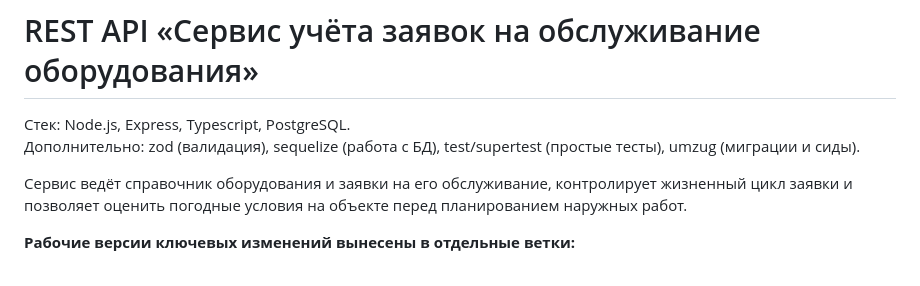
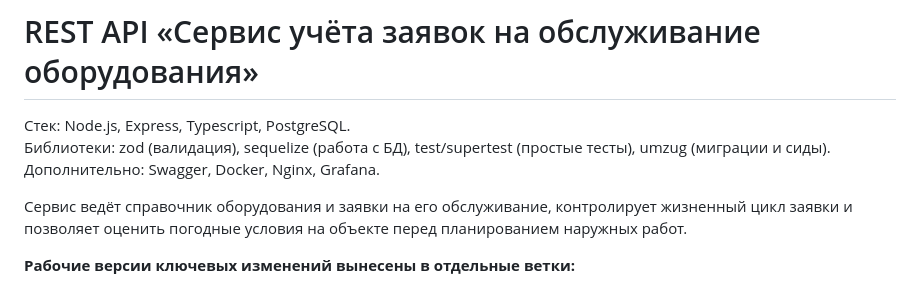
Before and after one commit to KBDRT/MaintenanceRequestAPI, a Markdown page: README.md, the part around the change. GitHub-like rendering.

```diff
--- a/README.md
+++ b/README.md
@@ -1,6 +1,7 @@
 # REST API «Сервис учёта заявок на обслуживание оборудования»
 Стек: Node.js, Express, Typescript, PostgreSQL. <br>
-Дополнительно: zod (валидация), sequelize (работа с БД), test/supertest (простые тесты), umzug (миграции и сиды).
+Библиотеки: zod (валидация), sequelize (работа с БД), test/supertest (простые тесты), umzug (миграции и сиды). <br>
+Дополнительно: Swagger, Docker, Nginx, Grafana. <br>
 
 Сервис ведёт справочник оборудования и заявки на его обслуживание, контролирует жизненный цикл заявки и позволяет оценить погодные условия на объекте перед планированием наружных работ.
 
```
